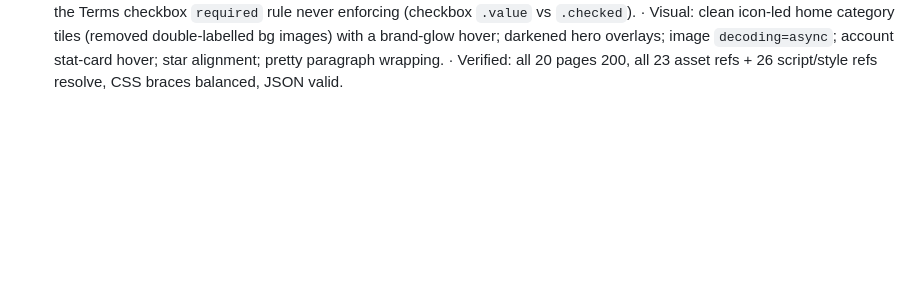
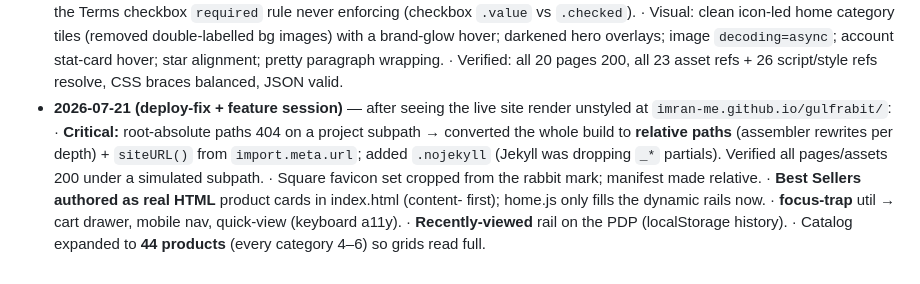
Before and after one commit to imran-me/gulfrabit, a Markdown page: context.md, the part around the change. Rendered like a GitHub page; blank space fills up the shorter version.

Commit message:
docs: record deploy-fix + feature session in context.md
All 21 pages and critical assets verified 200 under a simulated GitHub Pages
subpath. Session: portable paths, .nojekyll, square favicon, HTML Best Sellers,
focus traps, recently-viewed, 44-product catalog.

```diff
--- a/context.md
+++ b/context.md
@@ -279,3 +279,15 @@ inlined into pages by `tools/assemble.py`).
     account stat-card hover; star alignment; pretty paragraph wrapping.
   · Verified: all 20 pages 200, all 23 asset refs + 26 script/style refs resolve,
     CSS braces balanced, JSON valid.
+- **2026-07-21 (deploy-fix + feature session)** — after seeing the live site render
+  unstyled at `imran-me.github.io/gulfrabit/`:
+  · **Critical:** root-absolute paths 404 on a project subpath → converted the
+    whole build to **relative paths** (assembler rewrites per depth) + `siteURL()`
+    from `import.meta.url`; added `.nojekyll` (Jekyll was dropping `_*` partials).
+    Verified all pages/assets 200 under a simulated subpath.
+  · Square favicon set cropped from the rabbit mark; manifest made relative.
+  · **Best Sellers authored as real HTML** product cards in index.html (content-
+    first); home.js only fills the dynamic rails now.
+  · **focus-trap** util → cart drawer, mobile nav, quick-view (keyboard a11y).
+  · **Recently-viewed** rail on the PDP (localStorage history).
+  · Catalog expanded to **44 products** (every category 4–6) so grids read full.
```
